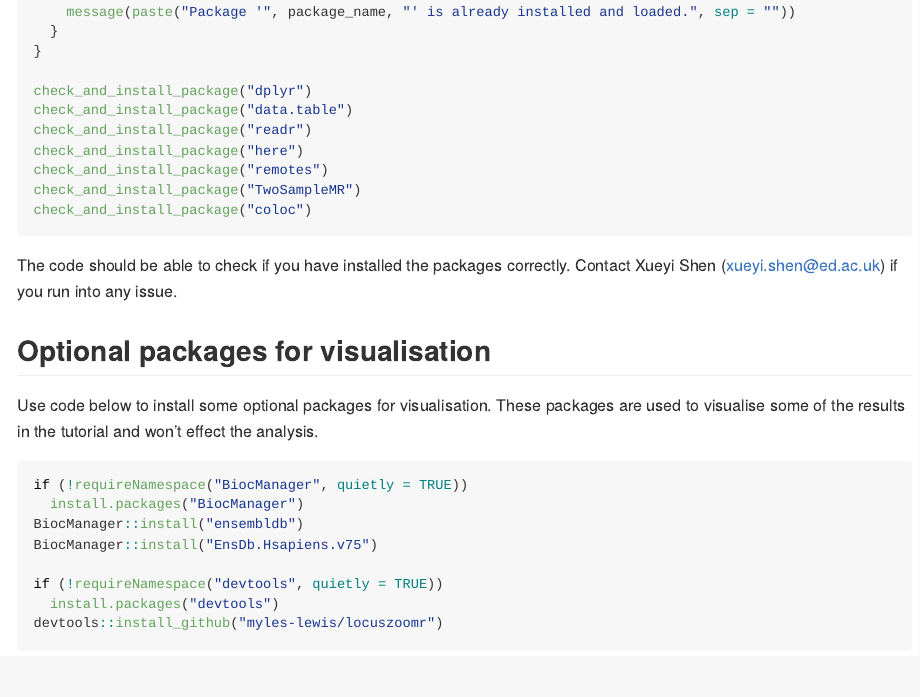
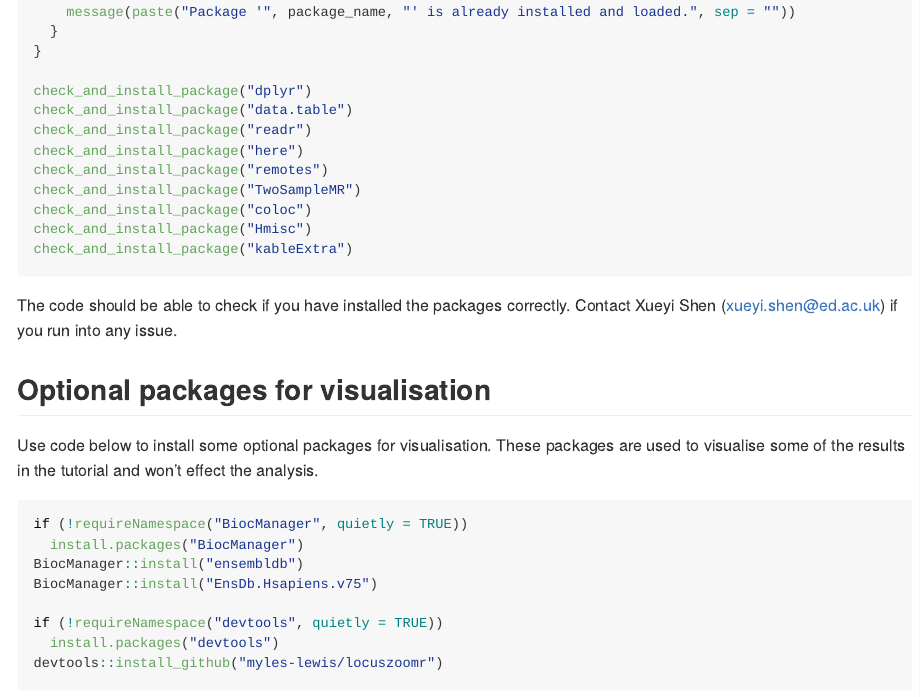
Before and after one commit to xshen796/Proteomics_Workshop_Practical, an R Markdown document (Setup.Rmd): the page in a window 1100 px wide, from 1660 px down. The pictures show the output file Setup.html that the author committed with the source, opened offline.

Commit message:
optional packages

````diff
--- a/Setup.Rmd
+++ b/Setup.Rmd
@@ -67,6 +67,8 @@ check_and_install_package("here")
 check_and_install_package("remotes")
 check_and_install_package("TwoSampleMR")
 check_and_install_package("coloc")
+check_and_install_package("Hmisc")
+check_and_install_package("kableExtra")
 ```
 
 The code should be able to check if you have installed the packages correctly. Contact Xueyi Shen (xueyi.shen@ed.ac.uk) if you run into any issue.
````
Also changed, not shown: Setup.html, Setup.md.
